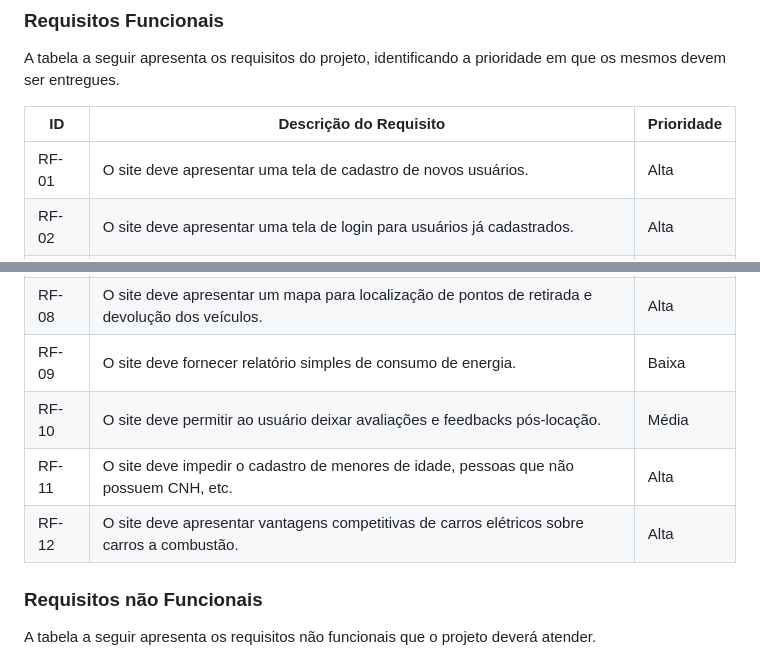
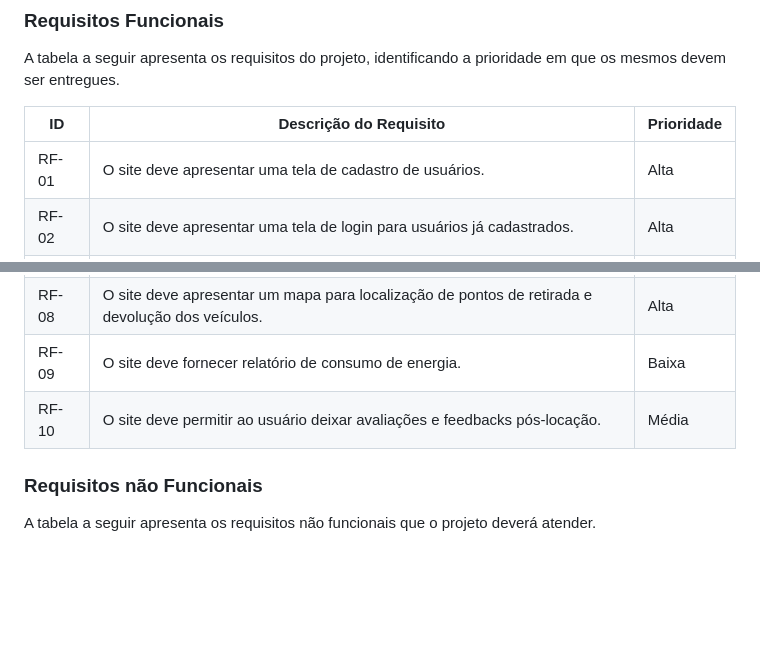
Before and after one commit to ICEI-PUC-Minas-PMV-ADS/pmv-ads-2024-1-e2-proj-int-t4-pmv-ads-2024-1-e2-projeto-cleandrive, a Markdown page: docs/02-Especificação do Projeto.md, 2 parts joined by grey strips. Rendered like a GitHub page; blank space fills up the shorter version.

```diff
--- a/docs/02-Especificação do Projeto.md
+++ b/docs/02-Especificação do Projeto.md
@@ -63,7 +63,7 @@ A tabela a seguir apresenta os requisitos do projeto, identificando a prioridade
 
 |ID    | Descrição do Requisito                                                                            | Prioridade |
 |------|---------------------------------------------------------------------------------------------------|------------|
-| RF-01| O site deve apresentar uma tela de cadastro de novos usuários.                                    |   Alta     |
+| RF-01| O site deve apresentar uma tela de cadastro de usuários.                                          |   Alta     |
 | RF-02| O site deve apresentar uma tela de login para usuários já cadastrados.                            |   Alta     |
 | RF-03| O site deve permitir ao usuário realizar uma pesquisa de carros disponíveis para locação.         |   Alta     |
 | RF-04| O site deve permitir ao usuário visualizar o histórico de reservas realizadas por ele.            |   Média    |
@@ -71,10 +71,8 @@ A tabela a seguir apresenta os requisitos do projeto, identificando a prioridade
 | RF-06| O site deve permitir visualizar as informações de contatos e suporte online para tirar dúvidas.   |   Média    |
 | RF-07| O site deve enviar uma notificação de confirmação de reserva para o email do locatário.           |   Média    |
 | RF-08| O site deve apresentar um mapa para localização de pontos de retirada e devolução dos veículos.   |   Alta     |
-| RF-09| O site deve fornecer relatório simples de consumo de energia.                                     |   Baixa    |
+| RF-09| O site deve fornecer relatório de consumo de energia.                                             |   Baixa    |
 | RF-10| O site deve permitir ao usuário deixar avaliações e feedbacks pós-locação.                        |   Média    |
-| RF-11| O site deve impedir o cadastro de menores de idade, pessoas que não possuem CNH, etc.             |   Alta     |
-| RF-12| O site deve apresentar vantagens competitivas de carros elétricos sobre carros a combustão.       |   Alta     |
 
 
 ### Requisitos não Funcionais
```
